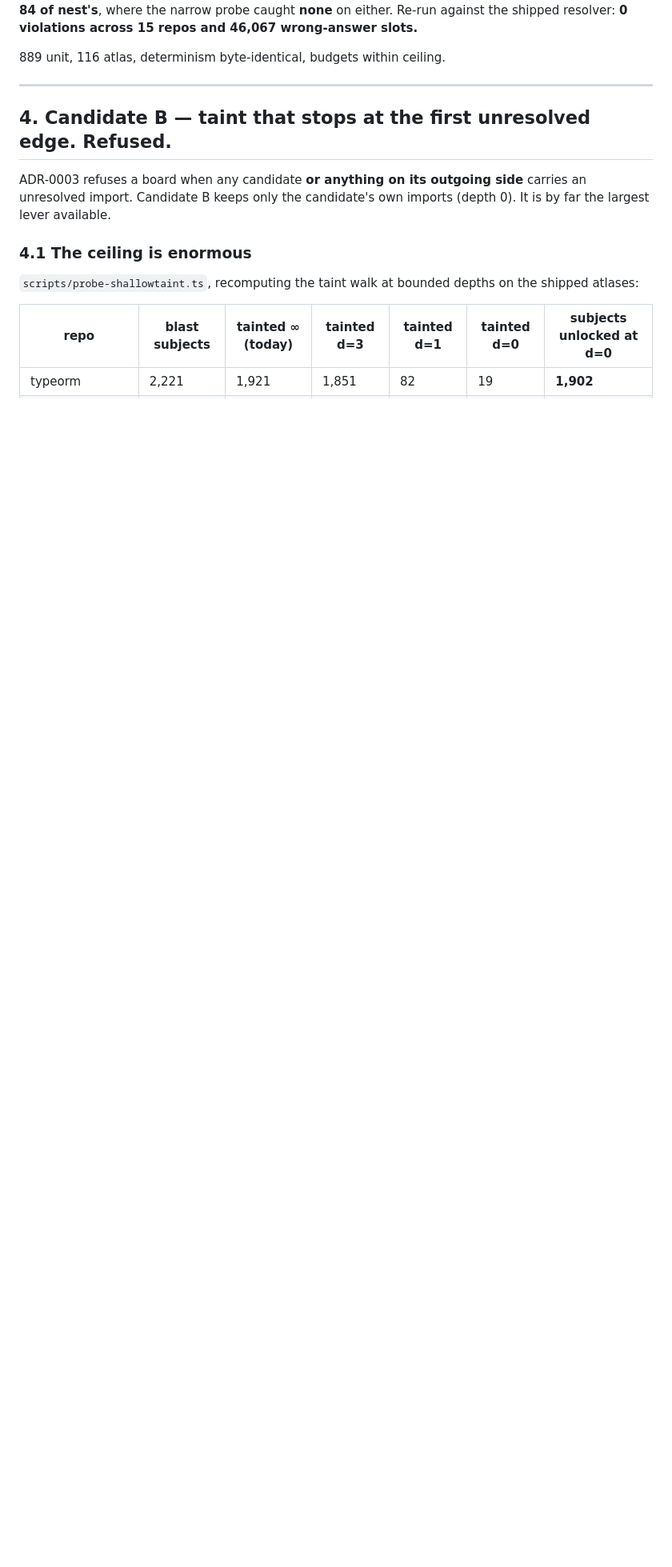
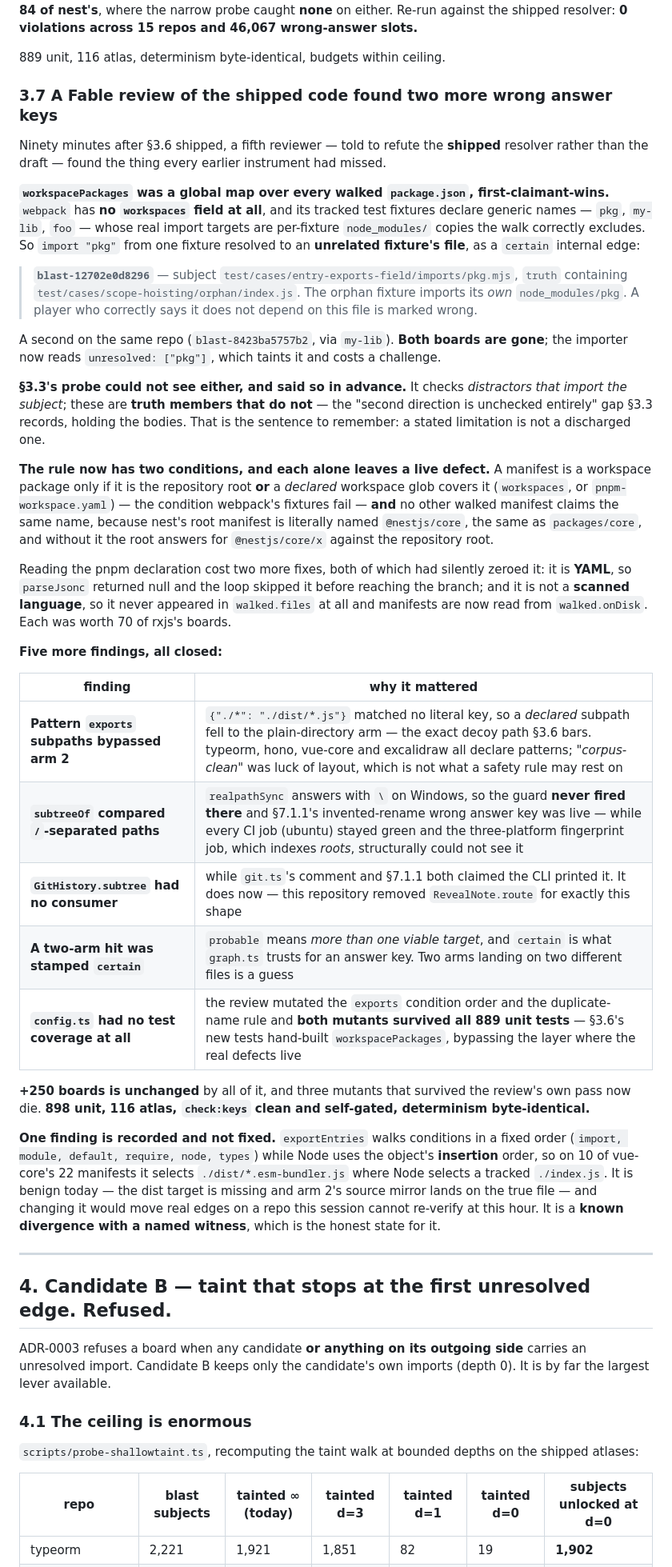
Before and after one commit to deephanson94/ark, a Markdown page: docs/decisions/0042-blast-radius-is-taint-limited-on-half-the-real-repositories.md, the part around one of its changes. Shown at 80% size. Drawn GitHub-style; blank space fills up the shorter version.

Commit message:
docs: record the Fable review in ADR-0042 §3.7

```diff
--- a/docs/decisions/0042-blast-radius-is-taint-limited-on-half-the-real-repositories.md
+++ b/docs/decisions/0042-blast-radius-is-taint-limited-on-half-the-real-repositories.md
@@ -460,6 +461,60 @@ map. The plant gate is much stronger for it: **127 plants caught on 111 of rxjs'
 resolver: **0 violations across 15 repos and 46,067 wrong-answer slots.**
 
 889 unit, 116 atlas, determinism byte-identical, budgets within ceiling.
+
+### 3.7 A Fable review of the shipped code found two more wrong answer keys
+
+Ninety minutes after §3.6 shipped, a fifth reviewer — told to refute the **shipped** resolver rather
+than the draft — found the thing every earlier instrument had missed.
+
+**`workspacePackages` was a global map over every walked `package.json`, first-claimant-wins.**
+`webpack` has **no `workspaces` field at all**, and its tracked test fixtures declare generic names —
+`pkg`, `my-lib`, `foo` — whose real import targets are per-fixture `node_modules/` copies the walk
+correctly excludes. So `import "pkg"` from one fixture resolved to an **unrelated fixture's file**,
+as a `certain` internal edge:
+
+> **`blast-12702e0d8296`** — subject `test/cases/entry-exports-field/imports/pkg.mjs`, `truth`
+> containing `test/cases/scope-hoisting/orphan/index.js`. The orphan fixture imports its *own*
+> `node_modules/pkg`. A player who correctly says it does not depend on this file is marked wrong.
+
+A second on the same repo (`blast-8423ba5757b2`, via `my-lib`). **Both boards are gone**; the
+importer now reads `unresolved: ["pkg"]`, which taints it and costs a challenge.
+
+**§3.3's probe could not see either, and said so in advance.** It checks *distractors that import
+the subject*; these are **truth members that do not** — the "second direction is unchecked entirely"
+gap §3.3 records, holding the bodies. That is the sentence to remember: a stated limitation is not a
+discharged one.
+
+**The rule now has two conditions, and each alone leaves a live defect.** A manifest is a workspace
+package only if it is the repository root **or** a *declared* workspace glob covers it (`workspaces`,
+or `pnpm-workspace.yaml`) — the condition webpack's fixtures fail — **and** no other walked manifest
+claims the same name, because nest's root manifest is literally named `@nestjs/core`, the same as
+`packages/core`, and without it the root answers for `@nestjs/core/x` against the repository root.
+
+Reading the pnpm declaration cost two more fixes, both of which had silently zeroed it: it is
+**YAML**, so `parseJsonc` returned null and the loop skipped it before reaching the branch; and it is
+not a **scanned language**, so it never appeared in `walked.files` at all and manifests are now read
+from `walked.onDisk`. Each was worth 70 of rxjs's boards.
+
+**Five more findings, all closed:**
+
+| finding | why it mattered |
+|---|---|
+| **Pattern `exports` subpaths bypassed arm 2** | `{"./*": "./dist/*.js"}` matched no literal key, so a *declared* subpath fell to the plain-directory arm — the exact decoy path §3.6 bars. typeorm, hono, vue-core and excalidraw all declare patterns; *"corpus-clean"* was luck of layout, which is not what a safety rule may rest on |
+| **`subtreeOf` compared `/`-separated paths** | `realpathSync` answers with `\` on Windows, so the guard **never fired there** and §7.1.1's invented-rename wrong answer key was live — while every CI job (ubuntu) stayed green and the three-platform fingerprint job, which indexes *roots*, structurally could not see it |
+| **`GitHistory.subtree` had no consumer** | while `git.ts`'s comment and §7.1.1 both claimed the CLI printed it. It does now — this repository removed `RevealNote.route` for exactly this shape |
+| **A two-arm hit was stamped `certain`** | `probable` means *more than one viable target*, and `certain` is what `graph.ts` trusts for an answer key. Two arms landing on two different files is a guess |
+| **`config.ts` had no test coverage at all** | the review mutated the `exports` condition order and the duplicate-name rule and **both mutants survived all 889 unit tests** — §3.6's new tests hand-built `workspacePackages`, bypassing the layer where the real defects live |
+
+**+250 boards is unchanged** by all of it, and three mutants that survived the review's own pass now
+die. **898 unit, 116 atlas, `check:keys` clean and self-gated, determinism byte-identical.**
+
+**One finding is recorded and not fixed.** `exportEntries` walks conditions in a fixed order
+(`import, module, default, require, node, types`) while Node uses the object's **insertion** order,
+so on 10 of vue-core's 22 manifests it selects `./dist/*.esm-bundler.js` where Node selects a tracked
+`./index.js`. It is benign today — the dist target is missing and arm 2's source mirror lands on the
+true file — and changing it would move real edges on a repo this session cannot re-verify at this
+hour. It is a **known divergence with a named witness**, which is the honest state for it.
 
 ---
 
```
Also changed, not shown: other parts of docs/decisions/0042-blast-radius-is-taint-limited-on-half-the-real-repositories.md (+1 -0 lines).
